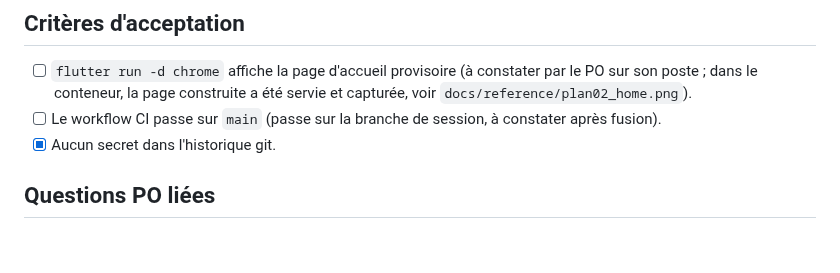
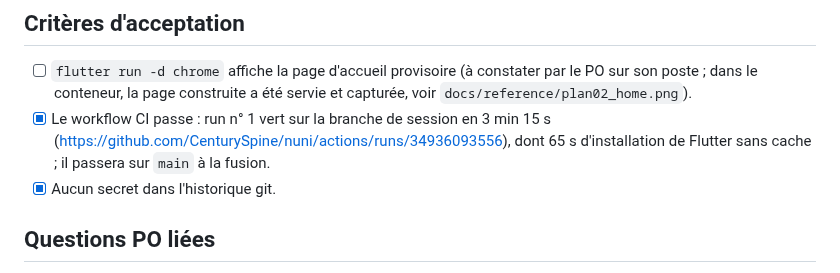
Before and after one commit to CenturySpine/nuni, a Markdown page: docs/plans/02_bootstrap_projet_flutter_ci.md, the part around the change. Rendered like a GitHub page; blank space fills up the shorter version.

Commit message:
docs: plan 02, premier run CI vert
Co-Authored-By: Claude Fable 5.1 <noreply@anthropic.com>
Claude-Session: https://claude.ai/code/session_01A2Tbt3VzKT5oUoqJD23TYa

```diff
--- a/docs/plans/02_bootstrap_projet_flutter_ci.md
+++ b/docs/plans/02_bootstrap_projet_flutter_ci.md
@@ -154,7 +154,9 @@ par empreinte SHA-256, même version que le poste du PO) sur la branche
 - [ ] `flutter run -d chrome` affiche la page d'accueil provisoire (à constater par le PO sur son
   poste ; dans le conteneur, la page construite a été servie et capturée, voir
   `docs/reference/plan02_home.png`).
-- [ ] Le workflow CI passe sur `main` (passe sur la branche de session, à constater après fusion).
+- [x] Le workflow CI passe : run n° 1 vert sur la branche de session en 3 min 15 s
+  (https://github.com/CenturySpine/nuni/actions/runs/34936093556), dont 65 s d'installation de
+  Flutter sans cache ; il passera sur `main` à la fusion.
 - [x] Aucun secret dans l'historique git.
 
 ## Questions PO liées
```
